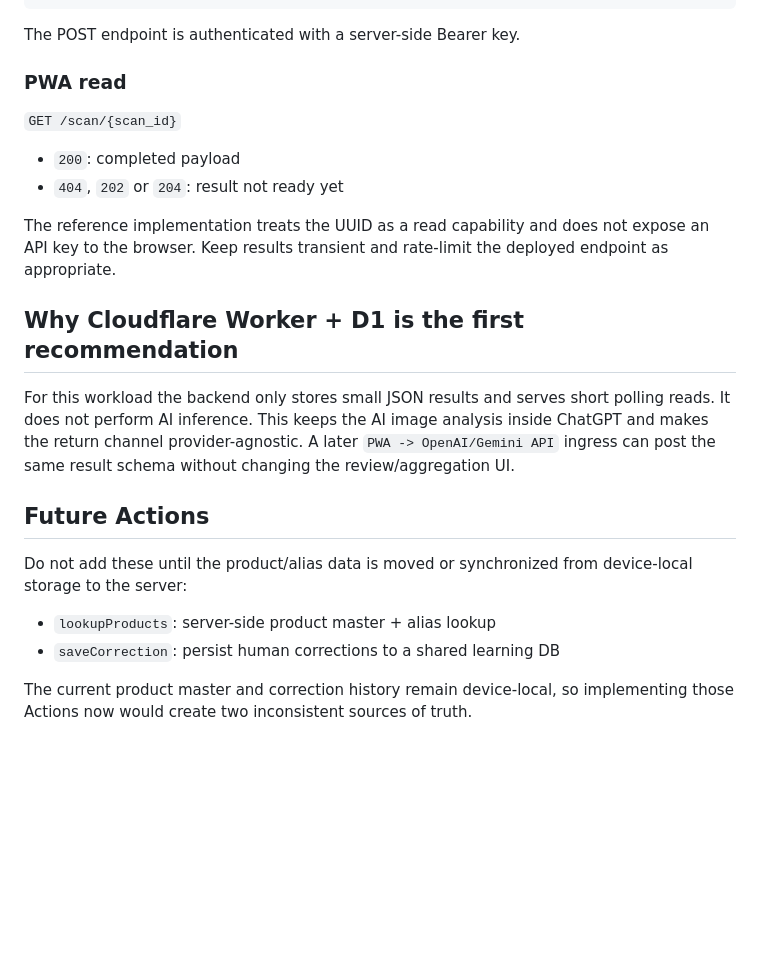
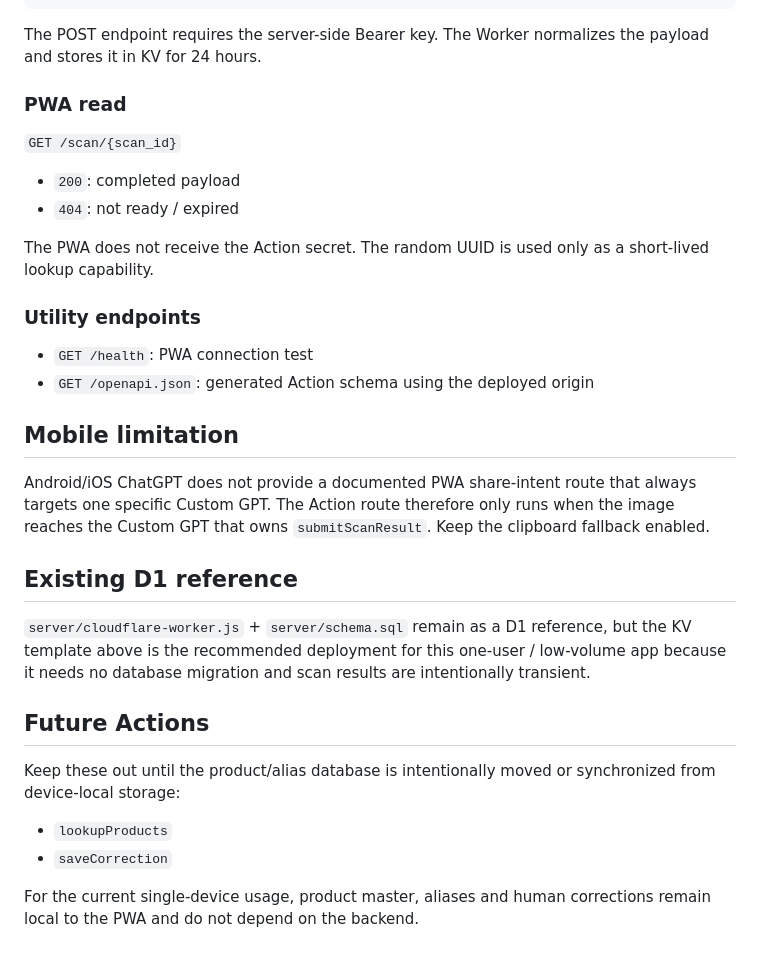
Before and after one commit to TAMAFIT/order-sheet-pwa, a Markdown page: CUSTOM_GPT_ACTION_SETUP.md, the part around one of its changes. Rendered like a GitHub page; blank space fills up the shorter version.

````diff
--- a/CUSTOM_GPT_ACTION_SETUP.md
+++ b/CUSTOM_GPT_ACTION_SETUP.md
@@ -60,26 +59,35 @@ Therefore the Action return path only runs when the shared image actually reache
 }
 ```
 
-The POST endpoint is authenticated with a server-side Bearer key.
+The POST endpoint requires the server-side Bearer key. The Worker normalizes the payload and stores it in KV for 24 hours.
 
 ### PWA read
 
 `GET /scan/{scan_id}`
 
 - `200`: completed payload
-- `404`, `202` or `204`: result not ready yet
+- `404`: not ready / expired
 
-The reference implementation treats the UUID as a read capability and does not expose an API key to the browser. Keep results transient and rate-limit the deployed endpoint as appropriate.
+The PWA does not receive the Action secret. The random UUID is used only as a short-lived lookup capability.
 
-## Why Cloudflare Worker + D1 is the first recommendation
+### Utility endpoints
 
-For this workload the backend only stores small JSON results and serves short polling reads. It does not perform AI inference. This keeps the AI image analysis inside ChatGPT and makes the return channel provider-agnostic. A later `PWA -> OpenAI/Gemini API` ingress can post the same result schema without changing the review/aggregation UI.
+- `GET /health`: PWA connection test
+- `GET /openapi.json`: generated Action schema using the deployed origin
+
+## Mobile limitation
+
+Android/iOS ChatGPT does not provide a documented PWA share-intent route that always targets one specific Custom GPT. The Action route therefore only runs when the image reaches the Custom GPT that owns `submitScanResult`. Keep the clipboard fallback enabled.
+
+## Existing D1 reference
+
+`server/cloudflare-worker.js` + `server/schema.sql` remain as a D1 reference, but the KV template above is the recommended deployment for this one-user / low-volume app because it needs no database migration and scan results are intentionally transient.
 
 ## Future Actions
 
-Do not add these until the product/alias data is moved or synchronized from device-local storage to the server:
+Keep these out until the product/alias database is intentionally moved or synchronized from device-local storage:
 
-- `lookupProducts`: server-side product master + alias lookup
-- `saveCorrection`: persist human corrections to a shared learning DB
+- `lookupProducts`
+- `saveCorrection`
 
-The current product master and correction history remain device-local, so implementing those Actions now would create two inconsistent sources of truth.
+For the current single-device usage, product master, aliases and human corrections remain local to the PWA and do not depend on the backend.
````
Also changed, not shown: other parts of CUSTOM_GPT_ACTION_SETUP.md (+24 -25 lines).
